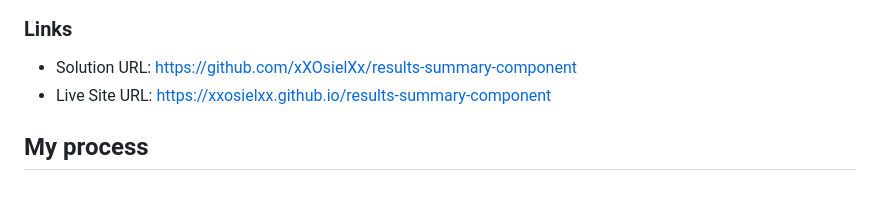
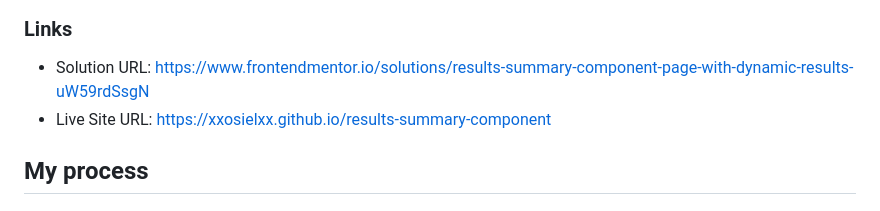
Before and after one commit to xXOsielXx/results-summary-component, a Markdown page: README.md, the part around the change. Drawn GitHub-style.

Commit message:
Update solution URL

```diff
--- a/README.md
+++ b/README.md
@@ -31,7 +31,7 @@ Users should be able to:
 
 ### Links
 
-- Solution URL: https://github.com/xXOsielXx/results-summary-component
+- Solution URL: https://www.frontendmentor.io/solutions/results-summary-component-page-with-dynamic-results-uW59rdSsgN
 - Live Site URL: https://xxosielxx.github.io/results-summary-component
 
 ## My process
```
